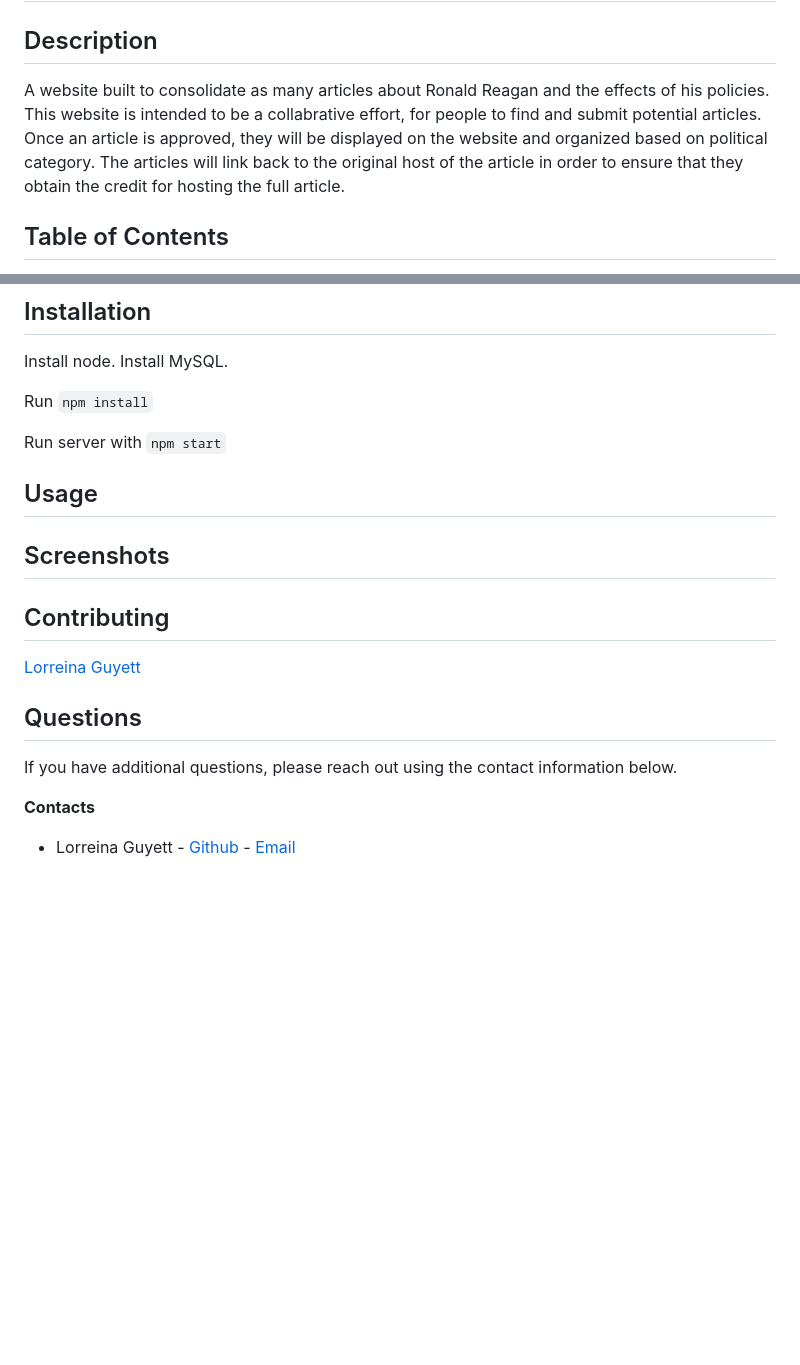
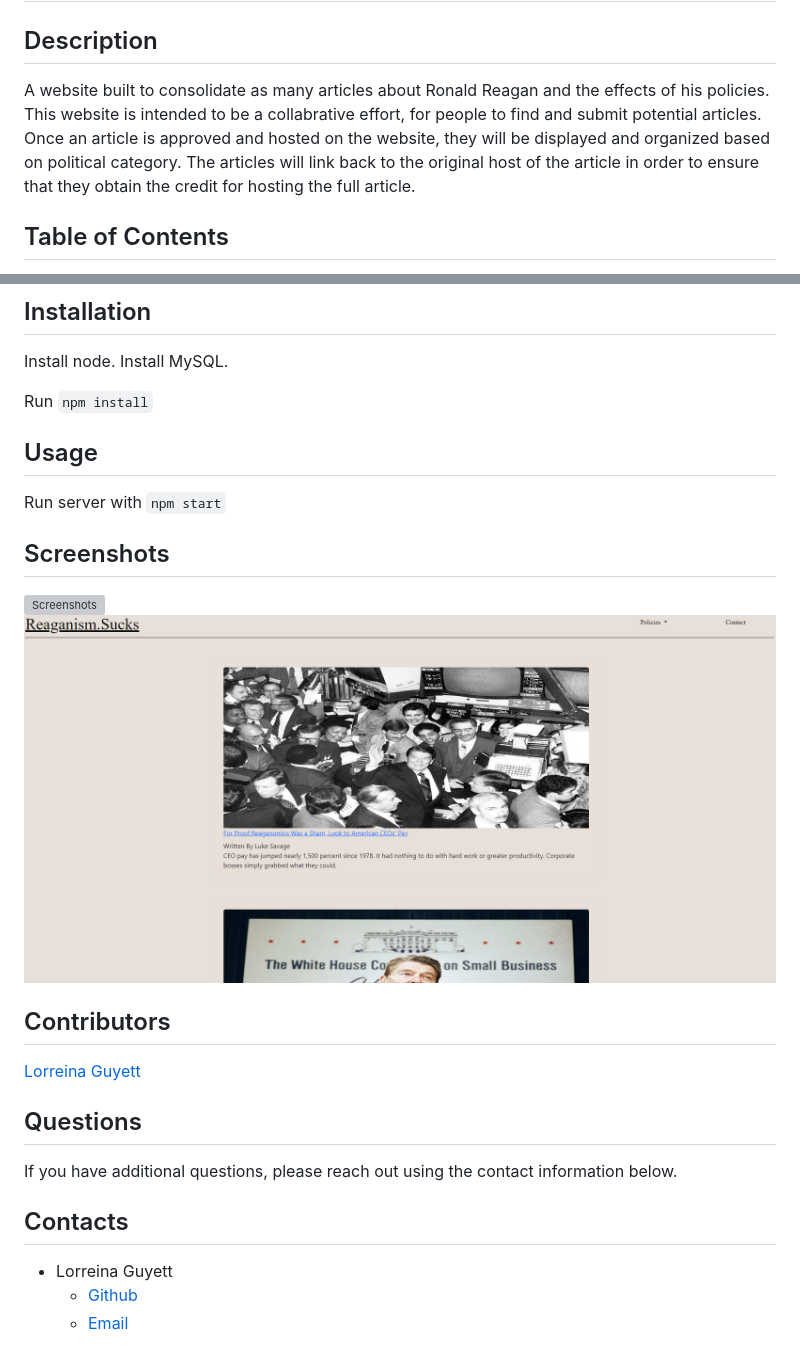
Before and after one commit to slorreina369/rrdevil, a Markdown page: README.md, 2 parts joined by grey strips. Rendered like a GitHub page; pictures changed too: public/assets/rr_policy .png (added); blank space fills up the shorter version; grey boxes are pictures that could not be loaded.

Commit message:
added finishing touches for README

```diff
--- a/README.md
+++ b/README.md
@@ -2,7 +2,7 @@
 
 ## Description
 
-A website built to consolidate as many articles about Ronald Reagan and the effects of his policies. This website is intended to be a collabrative effort, for people to find and submit potential articles. Once an article is approved, they will be displayed on the website and organized based on political category. The articles will link back to the original host of the article in order to ensure that they obtain the credit for hosting the full article.
+A website built to consolidate as many articles about Ronald Reagan and the effects of his policies. This website is intended to be a collabrative effort, for people to find and submit potential articles. Once an article is approved and hosted on the website, they will be displayed and organized based on political category. The articles will link back to the original host of the article in order to ensure that they obtain the credit for hosting the full article.
 
 ## Table of Contents
 
@@ -19,13 +19,16 @@ Install node. Install MySQL.
 
 Run `npm install`
 
+## Usage
+
 Run server with `npm start`
-
-## Usage
 
 ## Screenshots
 
-## Contributing
+![Screenshots](./public/assets/rr_homepage.png)
+![Screenshots](./public/assets/rr_policy%20.png)
+
+## Contributors
 
 [Lorreina Guyett](https://www.linkedin.com/in/lorreina-guyett-261babb2/)
 
@@ -33,6 +36,8 @@ Run server with `npm start`
 
 If you have additional questions, please reach out using the contact information below.
 
-**Contacts**
+## Contacts
 
-- Lorreina Guyett - [Github](https://github.com/slorreina369) - [Email](mailto:slorreina369@gmail.com)
+- Lorreina Guyett
+  - [Github](https://github.com/slorreina369)
+  - [Email](mailto:slorreina369@gmail.com)
```
Also changed, not shown: 1 other file.
